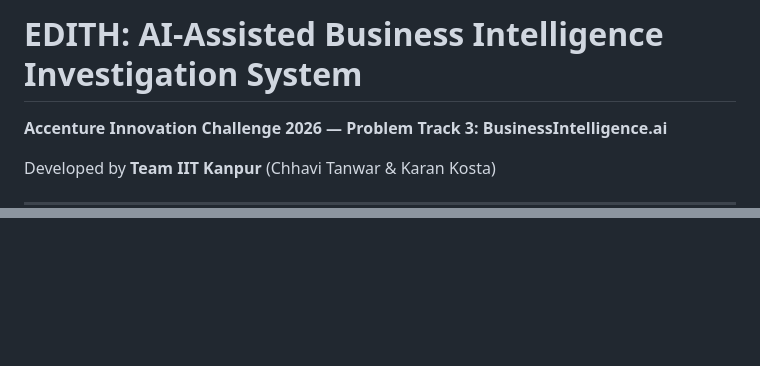
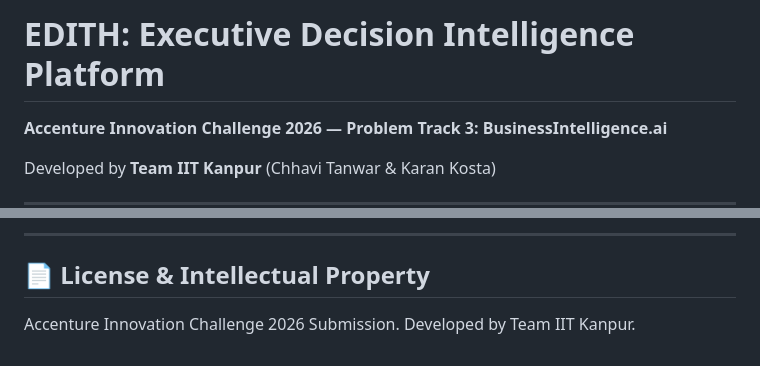
Before and after one commit to NeptuneKaran/Edith, a Markdown page: README.md, 2 parts joined by grey strips. GitHub-like rendering; blank space fills up the shorter version.

```diff
--- a/README.md
+++ b/README.md
@@ -1,4 +1,4 @@
-# EDITH: AI-Assisted Business Intelligence Investigation System
+# EDITH: Executive Decision Intelligence Platform
 **Accenture Innovation Challenge 2026 — Problem Track 3: BusinessIntelligence.ai**
 
 Developed by **Team IIT Kanpur** (Chhavi Tanwar & Karan Kosta)
@@ -116,0 +130,4 @@ Open `http://localhost:8501` to use EDITH.
+---
+
+## 📄 License & Intellectual Property
+Accenture Innovation Challenge 2026 Submission. Developed by Team IIT Kanpur.
```
Also changed, not shown: other parts of README.md (+80 -67 lines).
